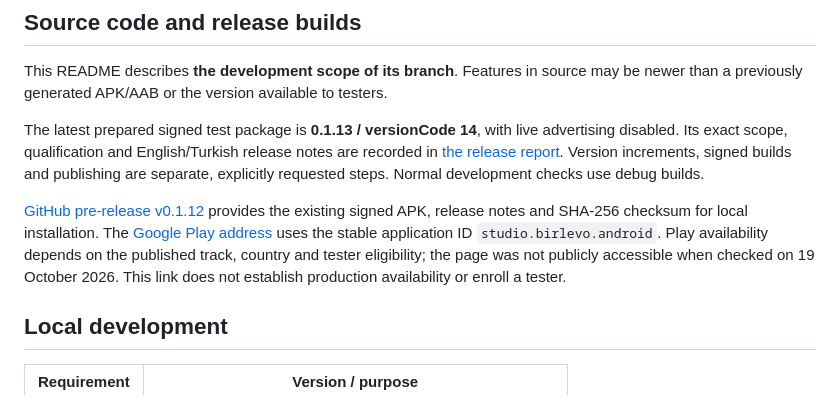
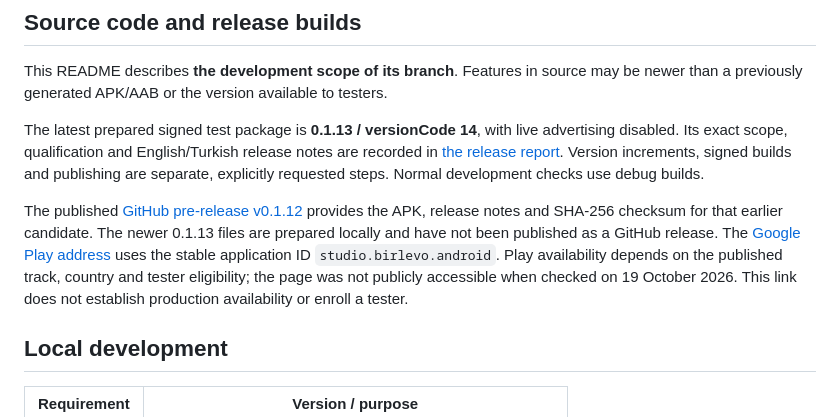
Before and after one commit to gunerky/birlevo, a Markdown page: README.md, the part around the change. Rendered like a GitHub page.

Commit message:
Distinguish the new local candidate from the published GitHub pre-release

```diff
--- a/README.md
+++ b/README.md
@@ -48,7 +48,7 @@ This README describes **the development scope of its branch**. Features in sourc
 
 The latest prepared signed test package is **0.1.13 / versionCode 14**, with live advertising disabled. Its exact scope, qualification and English/Turkish release notes are recorded in [the release report](docs/releases/RELEASE_0.1.13.md). Version increments, signed builds and publishing are separate, explicitly requested steps. Normal development checks use debug builds.
 
-[GitHub pre-release v0.1.12](https://github.com/gunerky/birlevo/releases/tag/v0.1.12) provides the existing signed APK, release notes and SHA-256 checksum for local installation. The [Google Play address](https://play.google.com/store/apps/details?id=studio.birlevo.android) uses the stable application ID `studio.birlevo.android`. Play availability depends on the published track, country and tester eligibility; the page was not publicly accessible when checked on 19 October 2026. This link does not establish production availability or enroll a tester.
+The published [GitHub pre-release v0.1.12](https://github.com/gunerky/birlevo/releases/tag/v0.1.12) provides the APK, release notes and SHA-256 checksum for that earlier candidate. The newer 0.1.13 files are prepared locally and have not been published as a GitHub release. The [Google Play address](https://play.google.com/store/apps/details?id=studio.birlevo.android) uses the stable application ID `studio.birlevo.android`. Play availability depends on the published track, country and tester eligibility; the page was not publicly accessible when checked on 19 October 2026. This link does not establish production availability or enroll a tester.
 
 ## Local development
 
```
